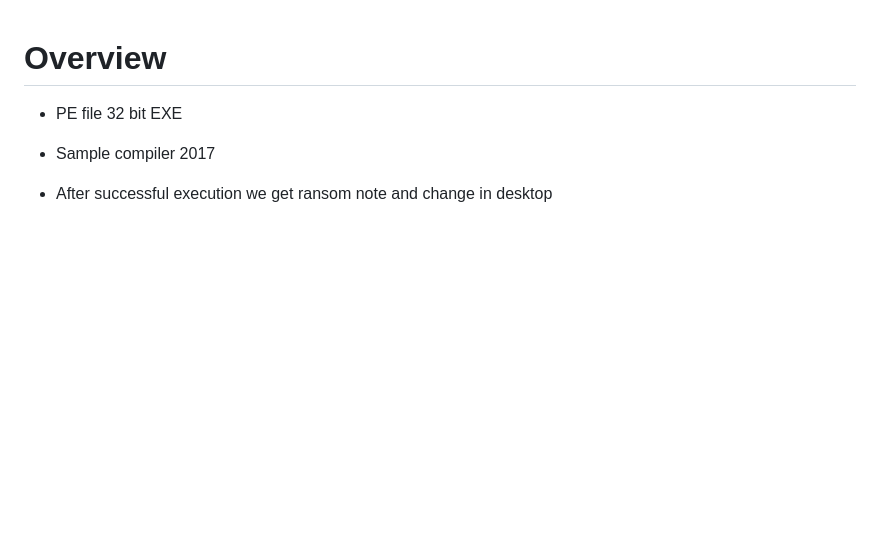
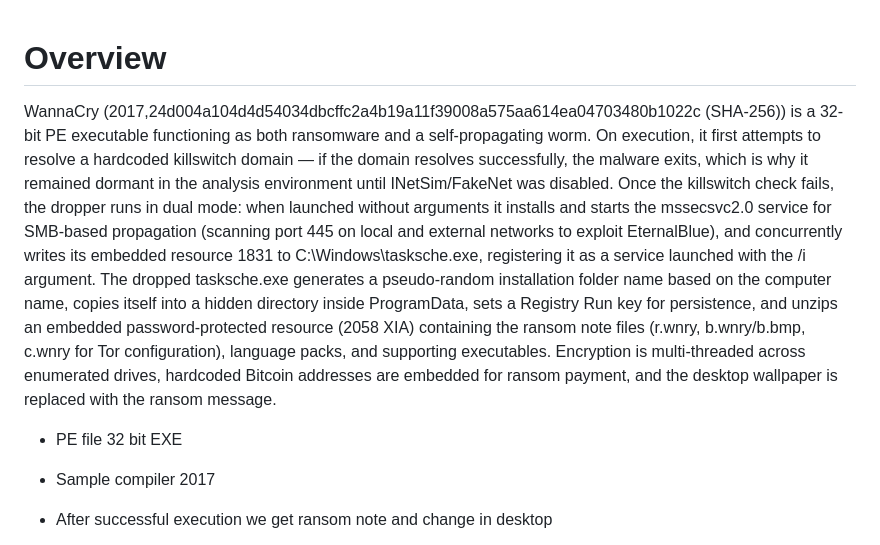
Before and after one commit to Adicodin/MajorProject2, a Markdown page: Wannacry_2017/Wannacry_2017.md, the part around the change. Rendered like a GitHub page; blank space fills up the shorter version.

Commit message:
Enhance WannaCry overview with behavior details

```diff
--- a/Wannacry_2017/Wannacry_2017.md
+++ b/Wannacry_2017/Wannacry_2017.md
@@ -1,4 +1,6 @@
 # Overview
+
+WannaCry (2017,24d004a104d4d54034dbcffc2a4b19a11f39008a575aa614ea04703480b1022c (SHA-256)) is a 32-bit PE executable functioning as both ransomware and a self-propagating worm. On execution, it first attempts to resolve a hardcoded killswitch domain — if the domain resolves successfully, the malware exits, which is why it remained dormant in the analysis environment until INetSim/FakeNet was disabled. Once the killswitch check fails, the dropper runs in dual mode: when launched without arguments it installs and starts the mssecsvc2.0 service for SMB-based propagation (scanning port 445 on local and external networks to exploit EternalBlue), and concurrently writes its embedded resource 1831 to C:\Windows\tasksche.exe, registering it as a service launched with the /i argument. The dropped tasksche.exe generates a pseudo-random installation folder name based on the computer name, copies itself into a hidden directory inside ProgramData, sets a Registry Run key for persistence, and unzips an embedded password-protected resource (2058 XIA) containing the ransom note files (r.wnry, b.wnry/b.bmp, c.wnry for Tor configuration), language packs, and supporting executables. Encryption is multi-threaded across enumerated drives, hardcoded Bitcoin addresses are embedded for ransom payment, and the desktop wallpaper is replaced with the ransom message.
 
 - PE file 32 bit EXE
 - Sample compiler 2017
```
